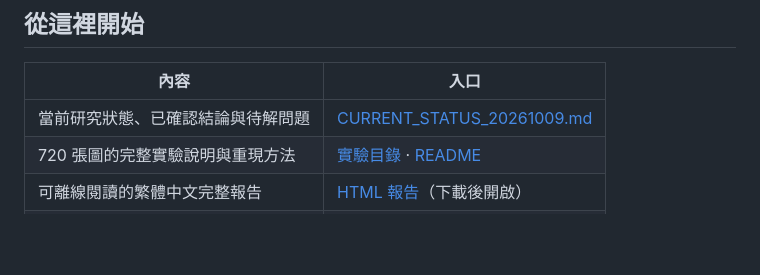
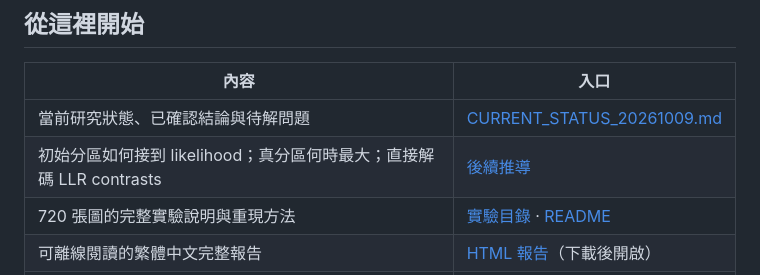
Before and after one commit to zhixin0825/spectral-lrt, a Markdown page: README.md, the part around the change. Rendered like a GitHub page; blank space fills up the shorter version.

Commit message:
Clarify partition likelihood, spectral LLR contrasts, and exact-recovery maximizers

```diff
--- a/README.md
+++ b/README.md
@@ -9,6 +9,7 @@
 | 內容 | 入口 |
 | --- | --- |
 | 當前研究狀態、已確認結論與待解問題 | [CURRENT_STATUS_20261009.md](docs/CURRENT_STATUS_20261009.md) |
+| 初始分區如何接到 likelihood；真分區何時最大；直接解碼 LLR contrasts | [後續推導](docs/PARTITION_SPECTRAL_LIKELIHOOD_20261009.md) |
 | 720 張圖的完整實驗說明與重現方法 | [實驗目錄](experiments/20261009_likelihood_initialization/) · [README](experiments/20261009_likelihood_initialization/README.txt) |
 | 可離線閱讀的繁體中文完整報告 | [HTML 報告](experiments/20261009_likelihood_initialization/deliverables/sbm_likelihood_initialization_report.html)（下載後開啟） |
 | 全部條件、配對比較與逐圖彙整 | [結果表與圖](experiments/20261009_likelihood_initialization/deliverables/) |
```
Also changed, not shown: docs/PARTITION_SPECTRAL_LIKELIHOOD_20261009.md (added, +215 -0 lines).
